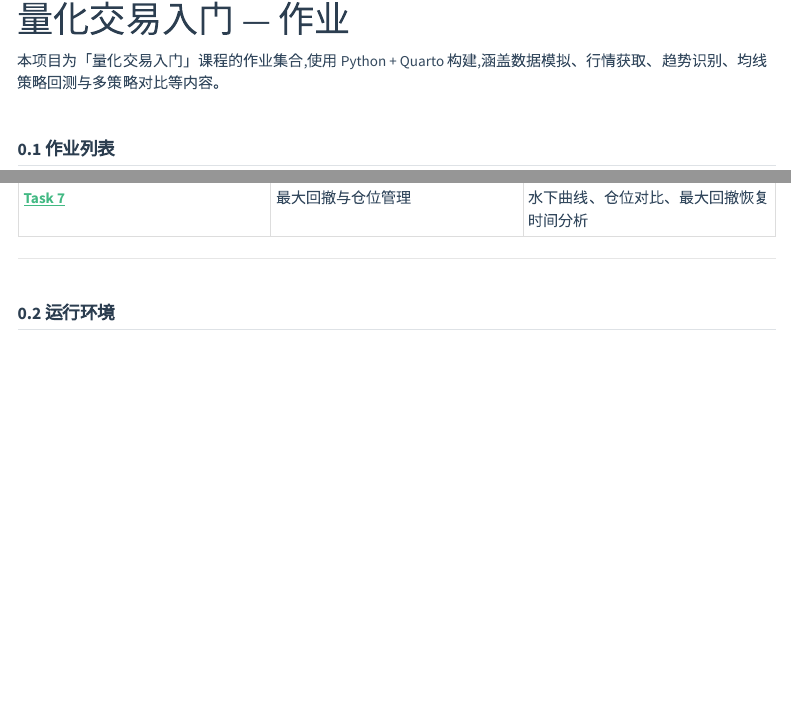
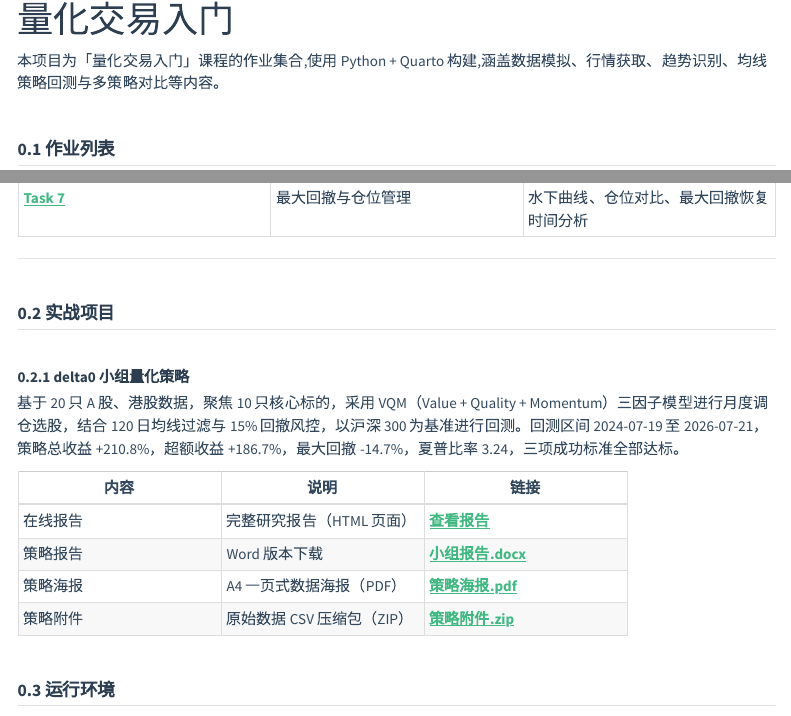
Before and after one commit to meowsquant/homework, a Quarto document (index.qmd): the page in a window 1100 px wide, from its top, and a second part further down, joined at a grey line. Rendered offline with R 4.5, knitr and Pandoc in place of Quarto, with nearby package versions; menus at the side of the page are left out.

Commit message:
feat: 实战项目区添加delta0小组量化策略简介及下载链接

```diff
--- a/_quarto.yml
+++ b/_quarto.yml
@@ -10,10 +10,14 @@ project:
     - task6.qmd
     - task7.qmd
     - index.qmd
+    - "team report/小组报告.qmd"
   resources:
     - "*.png"
     - "*.jpg"
     - "downloads/"
+    - "team report/小组报告.docx"
+    - "team report/poster/poster.pdf"
+    - "team report/attachments.zip"
 
 execute:
   freeze: auto
@@ -50,6 +54,8 @@ website:
             href: task6.html
           - text: "Task 7 — 最大回撤与仓位管理"
             href: task7.html
+          - text: "delta0 小组报告"
+            href: "team report/小组报告.html"
 
   page-footer:
     left: |
--- a/index.qmd
+++ b/index.qmd
@@ -1,5 +1,5 @@
 ---
-title: "量化交易入门 — 作业"
+title: "量化交易入门"
 ---
 
 本项目为「量化交易入门」课程的作业集合,使用 Python + Quarto 构建,涵盖数据模拟、行情获取、趋势识别、均线策略回测与多策略对比等内容。
@@ -17,6 +17,18 @@ title: "量化交易入门 — 作业"
 | [Task 7](task7.html) | 最大回撤与仓位管理 | 水下曲线、仓位对比、最大回撤恢复时间分析 |
 
 ---
+## 实战项目
+
+### delta0 小组量化策略
+
+基于 20 只 A 股、港股数据，聚焦 10 只核心标的，采用 VQM（Value + Quality + Momentum）三因子模型进行月度调仓选股，结合 120 日均线过滤与 15% 回撤风控，以沪深 300 为基准进行回测。回测区间 2024-07-19 至 2026-07-21，策略总收益 +210.8%，超额收益 +186.7%，最大回撤 -14.7%，夏普比率 3.24，三项成功标准全部达标。
+
+| 内容 | 说明 | 链接 |
+| --- | --- | --- |
+| 在线报告 | 完整研究报告（HTML 页面） | [查看报告](team report/小组报告.html) |
+| 策略报告 | Word 版本下载 | [小组报告.docx](team report/小组报告.docx) |
+| 策略海报 | A4 一页式数据海报（PDF） | [策略海报.pdf](team report/poster/poster.pdf) |
+| 策略附件 | 原始数据 CSV 压缩包（ZIP） | [策略附件.zip](team report/attachments.zip) |
 
 ## 运行环境
 
```
